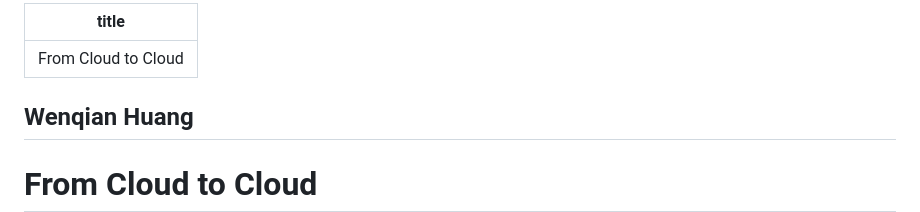
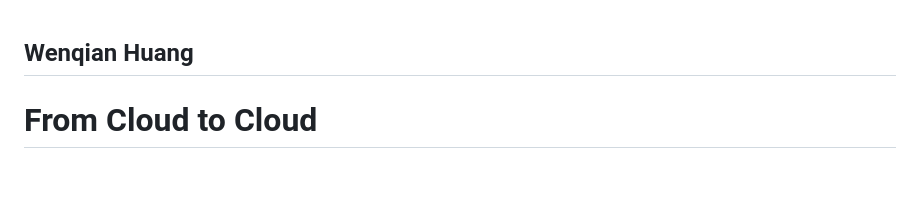
Before and after one commit to AJ3651/Design-Github-Repo, a Markdown page: markdowns/03-ecology/05-WenqianHuang.md, the part around the change. Drawn GitHub-style; blank space fills up the shorter version.

```diff
--- a/markdowns/03-ecology/05-WenqianHuang.md
+++ b/markdowns/03-ecology/05-WenqianHuang.md
@@ -1,6 +1,3 @@
----
-title: From Cloud to Cloud
----
 ## Wenqian Huang
 # From Cloud to Cloud
 **The Flâneur, Reflective Architecture, and the Circulation of Urban Images**
```
